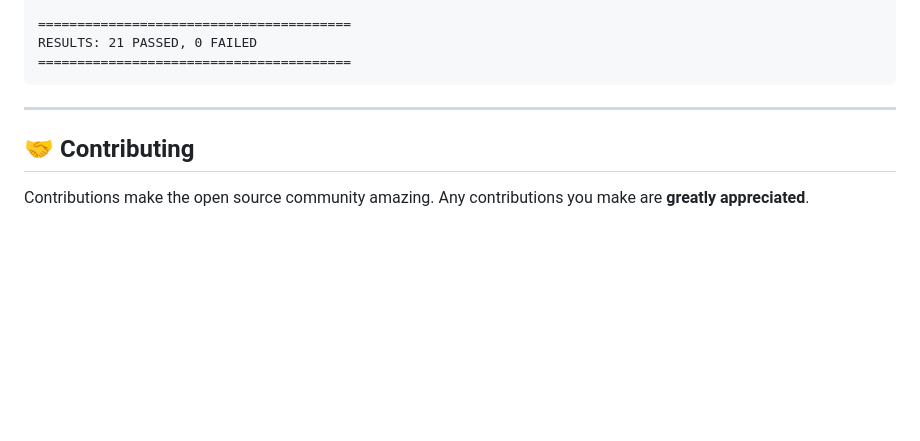
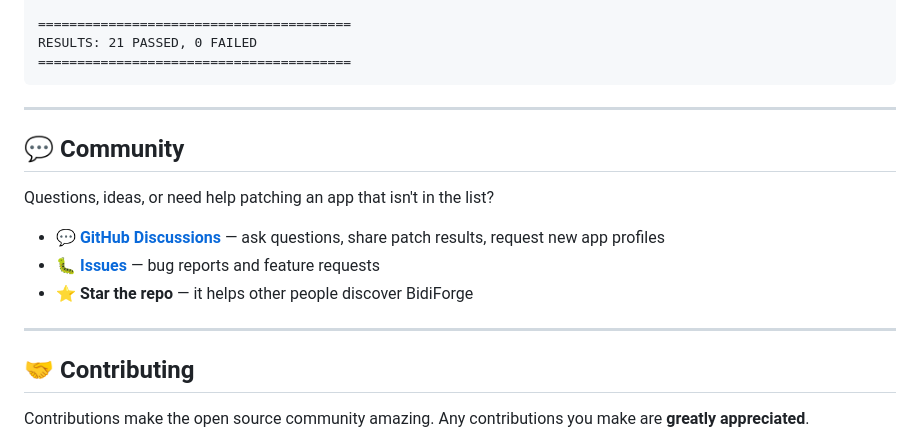
Before and after one commit to Jenzo0/BidiForge, a Markdown page: README.md, the part around one of its changes. Rendered like a GitHub page; blank space fills up the shorter version.

```diff
--- a/README.md
+++ b/README.md
@@ -376,6 +393,16 @@ RESULTS: 21 PASSED, 0 FAILED
 
 ---
 
+## 💬 Community
+
+Questions, ideas, or need help patching an app that isn't in the list?
+
+- 💬 **[GitHub Discussions](https://github.com/Jenzo0/BidiForge/discussions)** — ask questions, share patch results, request new app profiles
+- 🐛 **[Issues](https://github.com/Jenzo0/BidiForge/issues)** — bug reports and feature requests
+- ⭐ **Star the repo** — it helps other people discover BidiForge
+
+---
+
 ## 🤝 Contributing
 
 Contributions make the open source community amazing. Any contributions you make are **greatly appreciated**.
```
Also changed, not shown: other parts of README.md (+36 -19 lines).
